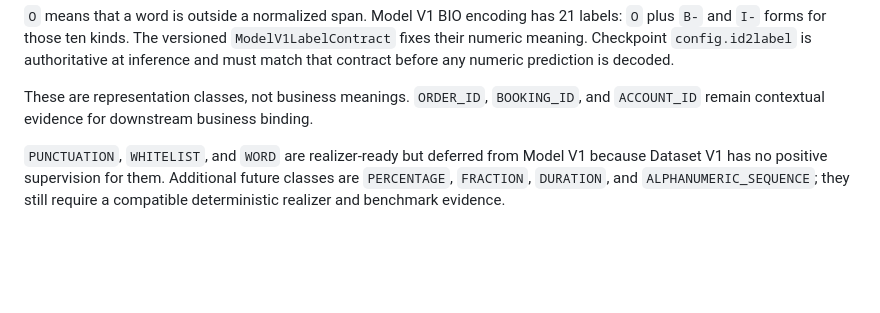
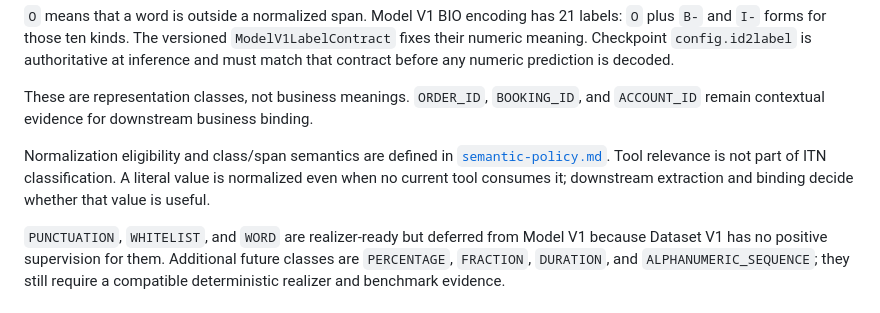
Before and after one commit to premove-ai/premove-itn, a Markdown page: docs/architecture.md, the part around the change. GitHub-like rendering; blank space fills up the shorter version.

Commit message:
Freeze Model V1 semantic policy

```diff
--- a/docs/architecture.md
+++ b/docs/architecture.md
@@ -120,6 +120,12 @@ prediction is decoded.
 These are representation classes, not business meanings. `ORDER_ID`,
 `BOOKING_ID`, and `ACCOUNT_ID` remain contextual evidence for downstream
 business binding.
+
+Normalization eligibility and class/span semantics are defined in
+[`semantic-policy.md`](semantic-policy.md). Tool relevance is not part of ITN
+classification. A literal value is normalized even when no current tool
+consumes it; downstream extraction and binding decide whether that value is
+useful.
 
 `PUNCTUATION`, `WHITELIST`, and `WORD` are realizer-ready but deferred from
 Model V1 because Dataset V1 has no positive supervision for them. Additional
```
Also changed, not shown: docs/model-v1-validation-review.md (added, +167 -0 lines), docs/semantic-policy.md (added, +267 -0 lines).
